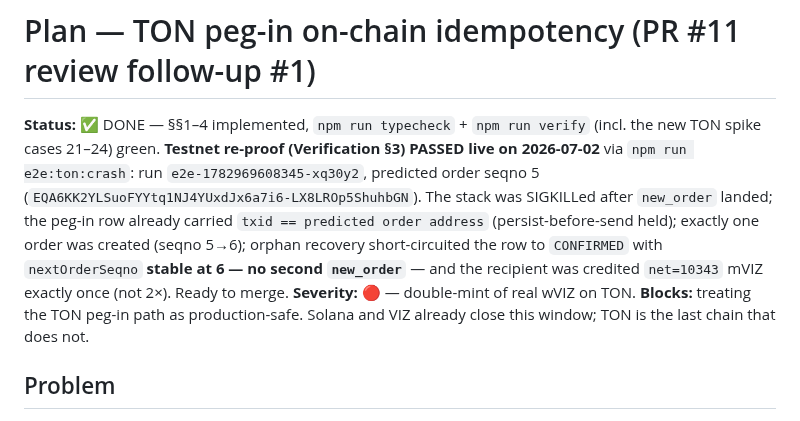
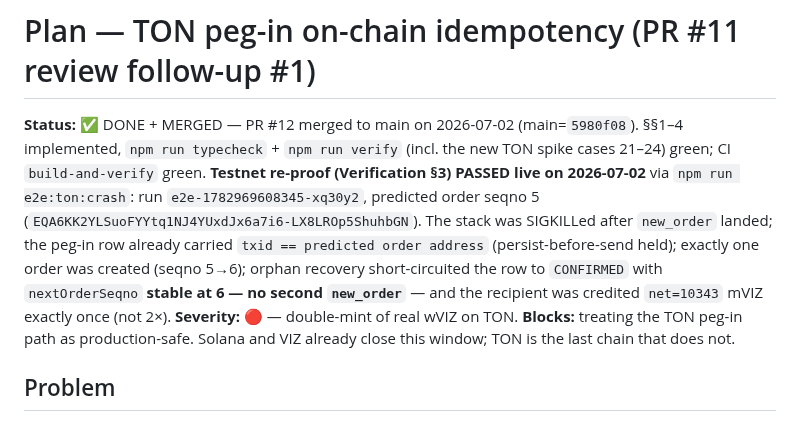
Before and after one commit to viz-cx/viz-gateway, a Markdown page: docs/plan-ton-peg-in-idempotency.md, the part around the change. Drawn GitHub-style.

Commit message:
docs: mark TON peg-in idempotency plan MERGED (PR #12)

```diff
--- a/docs/plan-ton-peg-in-idempotency.md
+++ b/docs/plan-ton-peg-in-idempotency.md
@@ -1,6 +1,6 @@
 # Plan — TON peg-in on-chain idempotency (PR #11 review follow-up #1)
 
-**Status:** ✅ DONE — §§1–4 implemented, `npm run typecheck` + `npm run verify` (incl. the new TON spike cases 21–24) green. **Testnet re-proof (Verification §3) PASSED live on 2026-07-02** via `npm run e2e:ton:crash`: run `e2e-1782969608345-xq30y2`, predicted order seqno 5 (`EQA6KK2YLSuoFYYtq1NJ4YUxdJx6a7i6-LX8LROp5ShuhbGN`). The stack was SIGKILLed after `new_order` landed; the peg-in row already carried `txid == predicted order address` (persist-before-send held); exactly one order was created (seqno 5→6); orphan recovery short-circuited the row to `CONFIRMED` with `nextOrderSeqno` **stable at 6 — no second `new_order`** — and the recipient was credited `net=10343` mVIZ exactly once (not 2×). Ready to merge.
+**Status:** ✅ DONE + MERGED — PR #12 merged to main on 2026-07-02 (main=`5980f08`). §§1–4 implemented, `npm run typecheck` + `npm run verify` (incl. the new TON spike cases 21–24) green; CI `build-and-verify` green. **Testnet re-proof (Verification §3) PASSED live on 2026-07-02** via `npm run e2e:ton:crash`: run `e2e-1782969608345-xq30y2`, predicted order seqno 5 (`EQA6KK2YLSuoFYYtq1NJ4YUxdJx6a7i6-LX8LROp5ShuhbGN`). The stack was SIGKILLed after `new_order` landed; the peg-in row already carried `txid == predicted order address` (persist-before-send held); exactly one order was created (seqno 5→6); orphan recovery short-circuited the row to `CONFIRMED` with `nextOrderSeqno` **stable at 6 — no second `new_order`** — and the recipient was credited `net=10343` mVIZ exactly once (not 2×).
 **Severity:** 🔴 — double-mint of real wVIZ on TON.
 **Blocks:** treating the TON peg-in path as production-safe. Solana and VIZ already close this window; TON is the last chain that does not.
 
```
